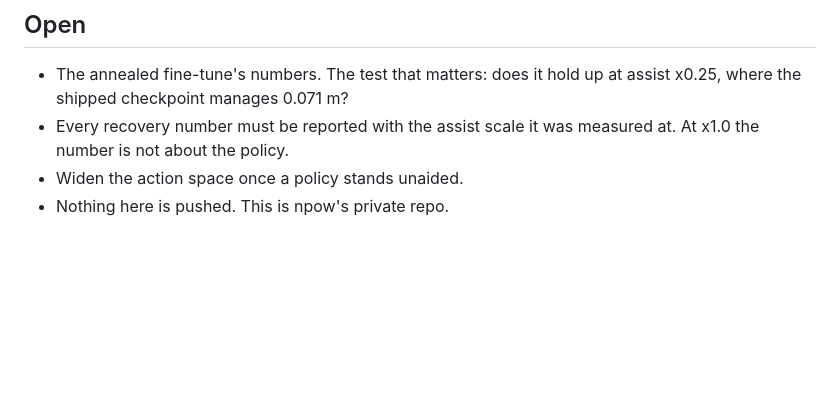
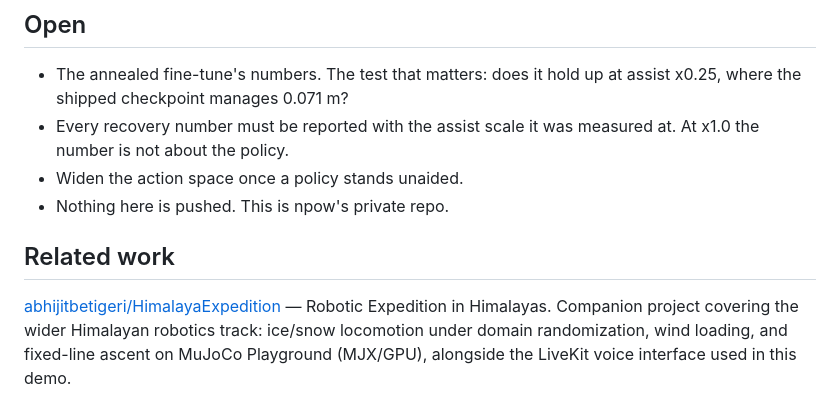
Before and after one commit to npow/g1-expedition, a Markdown page: SLIP_RECOVERY.md, the part around the change. GitHub-like rendering; blank space fills up the shorter version.

```diff
--- a/SLIP_RECOVERY.md
+++ b/SLIP_RECOVERY.md
@@ -731,3 +731,11 @@ Two things worth knowing if you re-tune it:
   at. At x1.0 the number is not about the policy.
 - Widen the action space once a policy stands unaided.
 - Nothing here is pushed. This is npow's private repo.
+
+## Related work
+
+[abhijitbetigeri/HimalayaExpedition](https://github.com/abhijitbetigeri/HimalayaExpedition)
+— Robotic Expedition in Himalayas. Companion project covering the wider
+Himalayan robotics track: ice/snow locomotion under domain randomization, wind
+loading, and fixed-line ascent on MuJoCo Playground (MJX/GPU), alongside the
+LiveKit voice interface used in this demo.
```
Also changed, not shown: HANDOFF_STAGE2.md (+8 -0 lines), README.md (+8 -0 lines).
